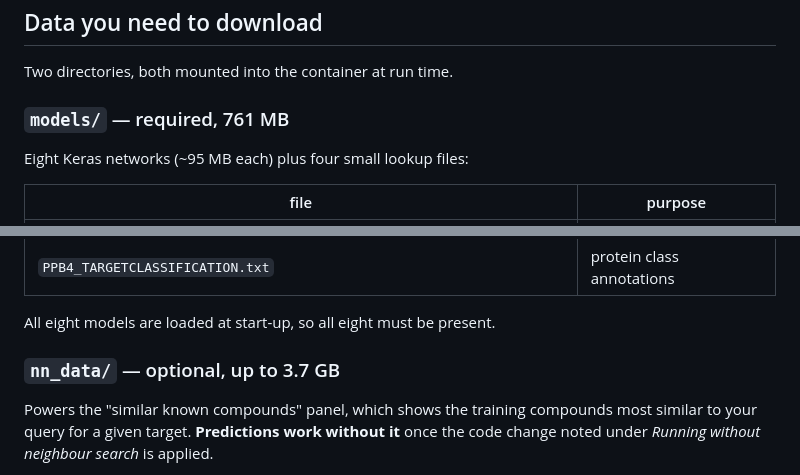
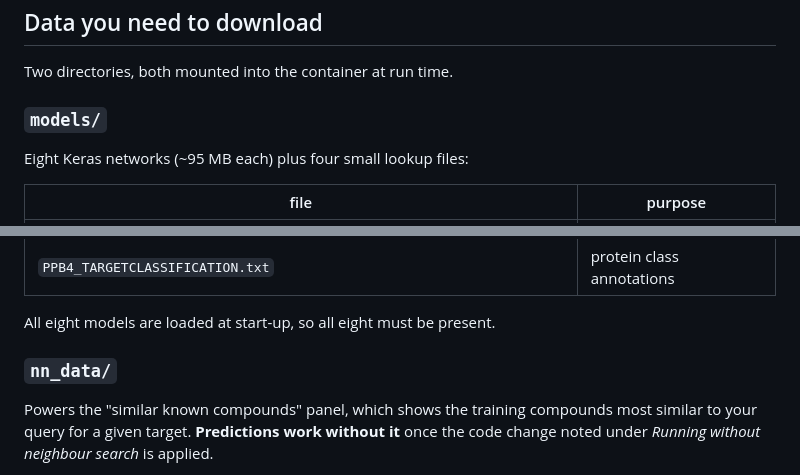
Before and after one commit to MaedehDarsaraee/PPB4, a Markdown page: README.md, 2 parts joined by grey strips. GitHub-like rendering.

Commit message:
Fix formatting in README for model and nn_data sections

```diff
--- a/README.md
+++ b/README.md
@@ -27,7 +27,7 @@ build_*.py             Scripts used to build nn_data/ (not needed to run PPB4)
 
 Two directories, both mounted into the container at run time.
 
-### `models/` — required, 761 MB
+### `models/`
 
 Eight Keras networks (~95 MB each) plus four small lookup files:
 
@@ -41,7 +41,7 @@ Eight Keras networks (~95 MB each) plus four small lookup files:
 
 All eight models are loaded at start-up, so all eight must be present.
 
-### `nn_data/` — optional, up to 3.7 GB
+### `nn_data/`
 
 Powers the "similar known compounds" panel, which shows the training compounds
 most similar to your query for a given target. **Predictions work without it**
```
